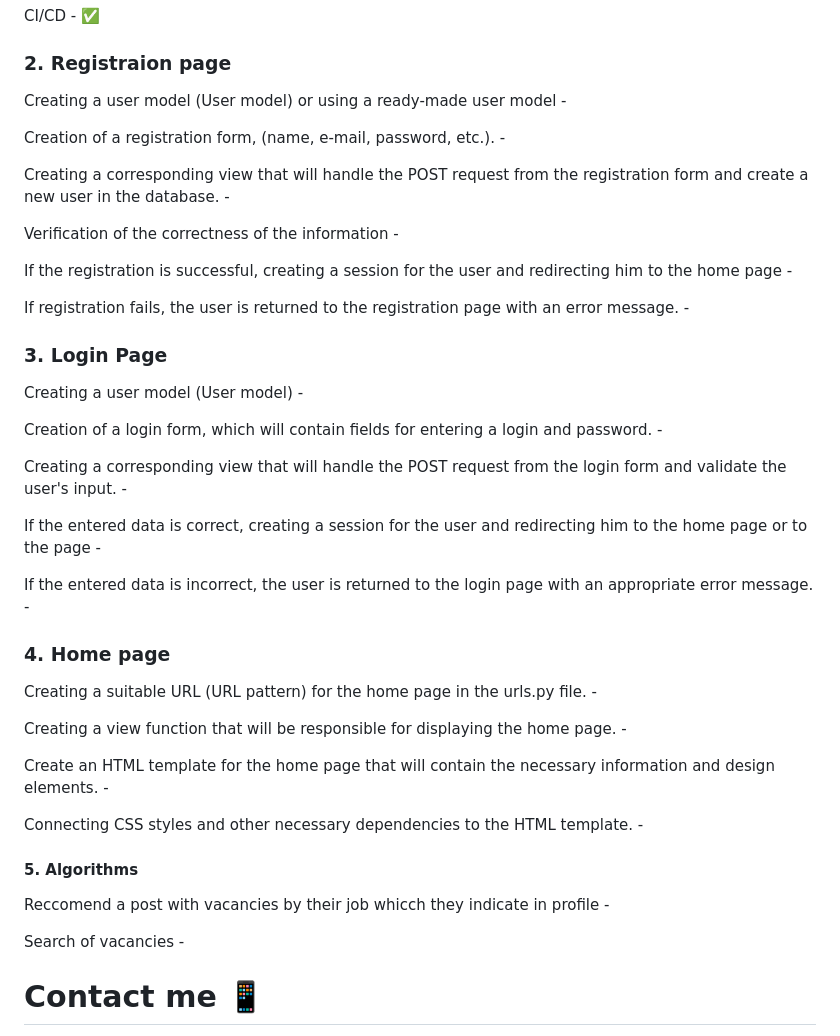
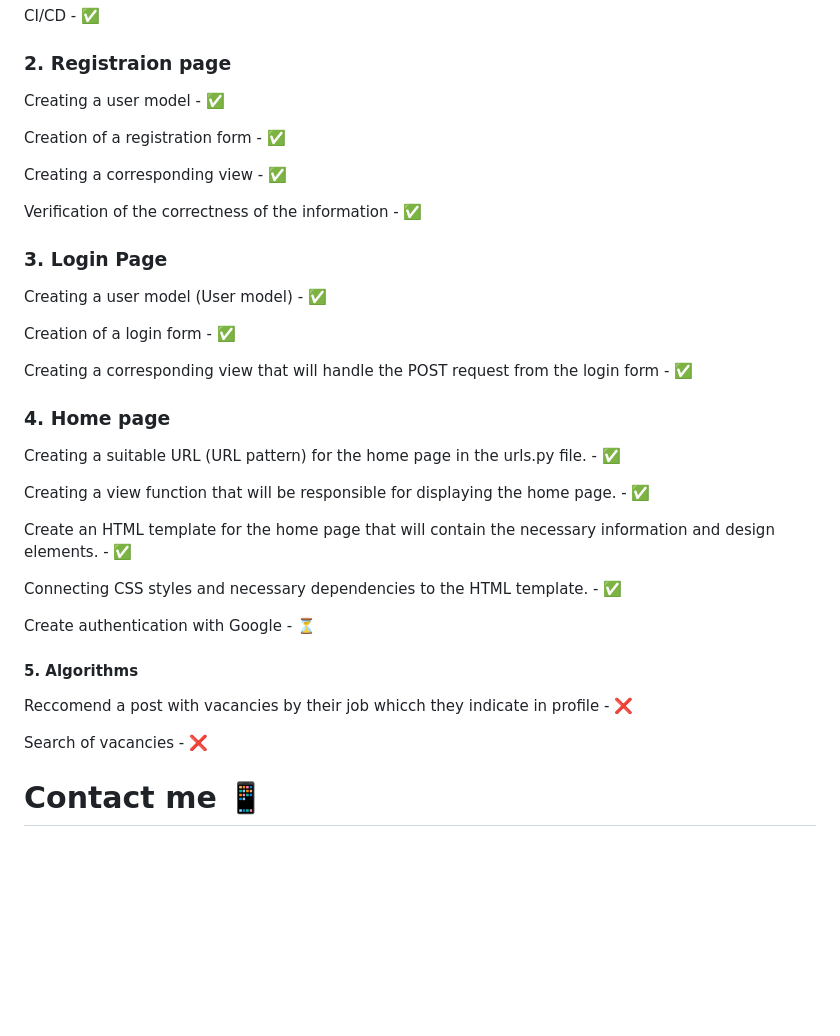
Before and after one commit to yabluko/Robak.LNU.Job-Portal, a Markdown page: README.md, the part around the change. Drawn GitHub-style; blank space fills up the shorter version.

```diff
--- a/README.md
+++ b/README.md
@@ -53,47 +53,45 @@ CI/CD - ✅
 
 
 ### 2. Registraion page
-Creating a user model (User model) or using a ready-made user model -
+Creating a user model - ✅
 
-Creation of a registration form, (name, e-mail, password, etc.). -
+Creation of a registration form - ✅
 
-Creating a corresponding view that will handle the POST request from the registration form and create a new user in the database. -
+Creating a corresponding view  - ✅
 
-Verification of the correctness of the information  -
+Verification of the correctness of the information  - ✅
 
-If the registration is successful, creating a session for the user and redirecting him to the home page  -
-
-If registration fails, the user is returned to the registration page with an error message. -
 
 
 ### 3. Login Page
 
-Creating a user model (User model)  -
+Creating a user model (User model)  - ✅
 
-Creation of a login form, which will contain fields for entering a login and password. -
+Creation of a login form - ✅
 
-Creating a corresponding view that will handle the POST request from the login form and validate the user's input. -
+Creating a corresponding view that will handle the POST request from the login form  - ✅
 
-If the entered data is correct, creating a session for the user and redirecting him to the home page or to the page -
-
-If the entered data is incorrect, the user is returned to the login page with an appropriate error message. -
 
 
  ### 4. Home page
 
- Creating a suitable URL (URL pattern) for the home page in the urls.py file. -
+ Creating a suitable URL (URL pattern) for the home page in the urls.py file. - ✅
 
- Creating a view function that will be responsible for displaying the home page. -
+ Creating a view function that will be responsible for displaying the home page. - ✅
 
- Create an HTML template for the home page that will contain the necessary information and design elements. -
+ Create an HTML template for the home page that will contain the necessary information and design elements. - ✅
 
- Connecting CSS styles and other necessary dependencies to the HTML template. -
+ Connecting CSS styles and necessary dependencies to the HTML template. - ✅
+
+ Create authentication with Google - ⏳
+
+
 
  #### 5. Algorithms
 
- Reccomend a post with vacancies by their job whicch they indicate in profile -
+ Reccomend a post with vacancies by their job whicch they indicate in profile - ❌
 
- Search of vacancies -
+ Search of vacancies - ❌
 
  # Contact me 📱
 
```
